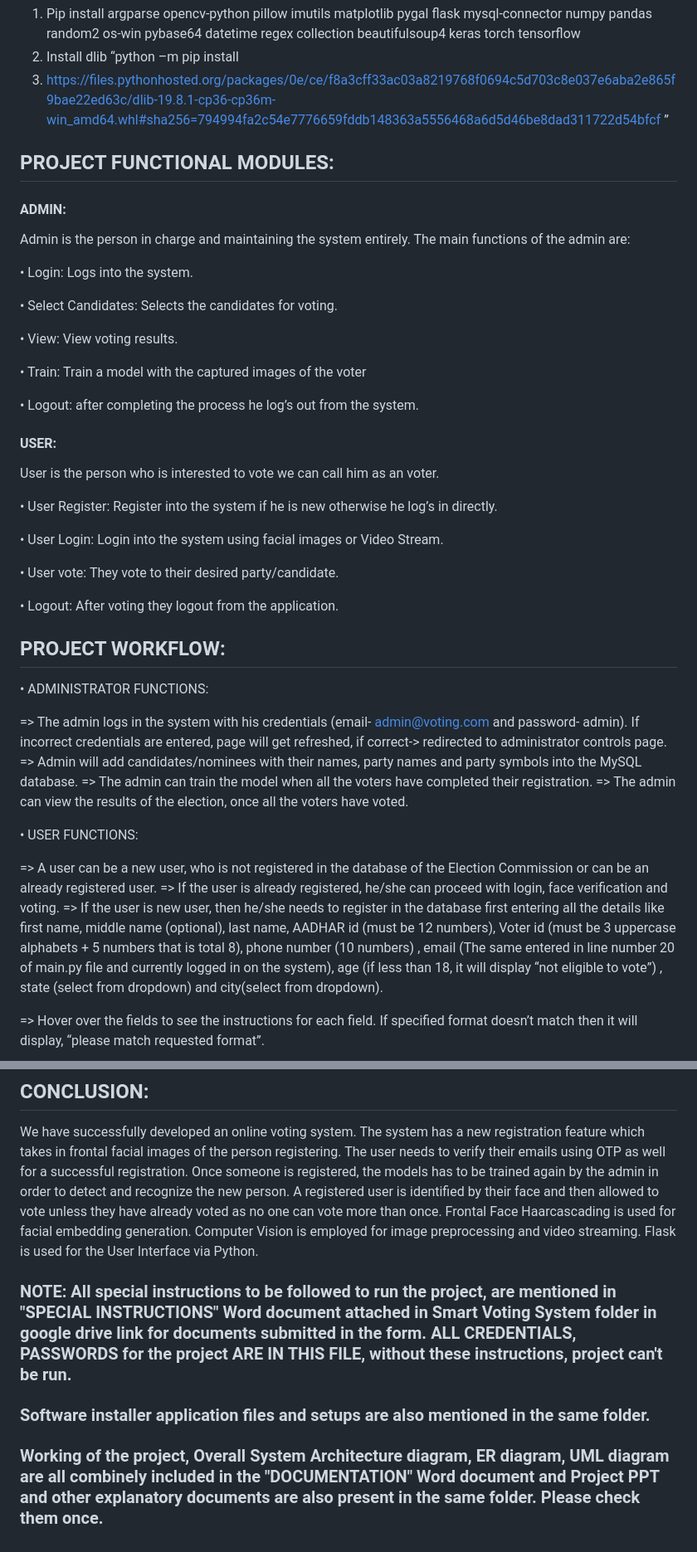
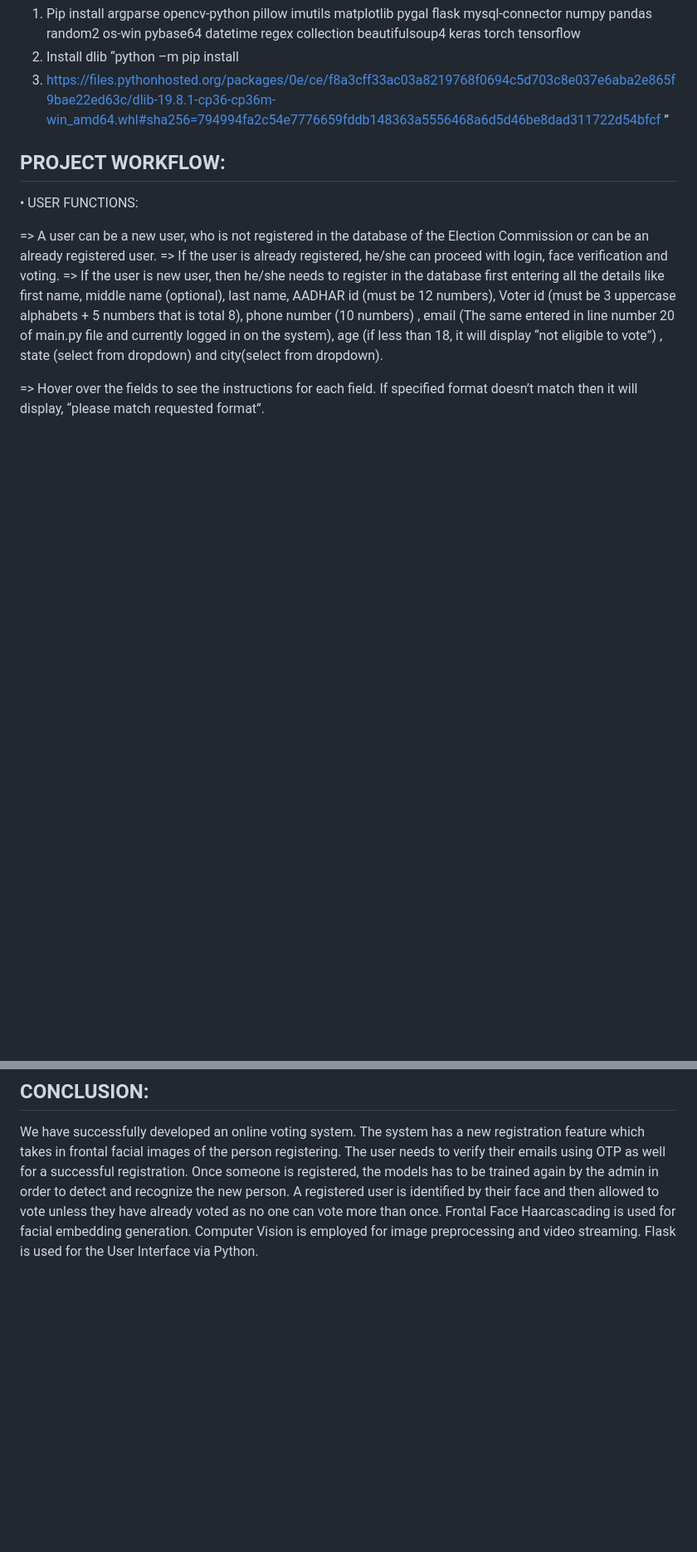
Before and after one commit to sindhura707/Vote_Smart, a Markdown page: README.md, 2 parts joined by grey strips. Shown at 83% size. Drawn GitHub-style; blank space fills up the shorter version.

```diff
--- a/README.md
+++ b/README.md
@@ -35,43 +25,7 @@ In this application, we describe a model for online voting system for India. Thi
 2.	Install dlib “python –m pip install
 3.	https://files.pythonhosted.org/packages/0e/ce/f8a3cff33ac03a8219768f0694c5d703c8e037e6aba2e865f9bae22ed63c/dlib-19.8.1-cp36-cp36m-win_amd64.whl#sha256=794994fa2c54e7776659fddb148363a5556468a6d5d46be8dad311722d54bfcf ”
 
-## PROJECT FUNCTIONAL MODULES:
-
-#### ADMIN:
-
-Admin is the person in charge and maintaining the system entirely.
-The main functions of the admin are:
-
-•	Login: Logs into the system.
-
-•	Select Candidates: Selects the candidates for voting.
-
-•	View: View voting results.
-
-•	Train: Train a model with the captured images of the voter
-
-•	Logout: after completing the process he log’s out from the system.
-
-#### USER:
-
-User is the person who is interested to vote we can call him as an voter.
-
-•	User Register: Register into the system if he is new otherwise he log’s in directly.
-
-•	User Login: Login into the system using facial images or Video Stream.
-
-•	User vote: They vote to their desired party/candidate.
-
-•	Logout: After voting they logout from the application.
-
 ## PROJECT WORKFLOW:
-
-•	ADMINISTRATOR FUNCTIONS:
-
-=>	The admin logs in the system with his credentials (email- admin@voting.com and password- admin). If incorrect credentials are entered, page will get refreshed, if correct-> redirected to administrator controls page.
-=>	Admin will add candidates/nominees with their names, party names and party symbols into the MySQL database.
-=>	The admin can train the model when all the voters have completed their registration.
-=>	The admin can view the results of the election, once all the voters have voted.
 
 •	USER FUNCTIONS:
 
@@ -137,7 +91,3 @@ Once, the voting process is completed, the admin can view the voting results ins
 ## CONCLUSION:
 
 We have successfully developed an online voting system. The system has a new registration feature which takes in frontal facial images of the person registering. The user needs to verify their emails using OTP as well for a successful registration. Once someone is registered, the models has to be trained again by the admin in order to detect and recognize the new person. A registered user is identified by their face and then allowed to vote unless they have already voted as no one can vote more than once. Frontal Face Haarcascading is used for facial embedding generation. Computer Vision is employed for image preprocessing and video streaming. Flask is used for the User Interface via Python.
-
-### NOTE: All special instructions to be followed to run the project, are mentioned in "SPECIAL INSTRUCTIONS" Word document attached in Smart Voting System folder in google drive link for documents submitted in the form. ALL CREDENTIALS, PASSWORDS for the project ARE IN THIS FILE, without these instructions, project can't be run.
-### Software installer application files and setups are also mentioned in the same folder.
-### Working of the project, Overall System Architecture diagram, ER diagram, UML diagram are all combinely included in the "DOCUMENTATION" Word document and Project PPT and other explanatory documents are also present in the same folder. Please check them once.
```
Also changed, not shown: other parts of README.md (+2 -12 lines).
